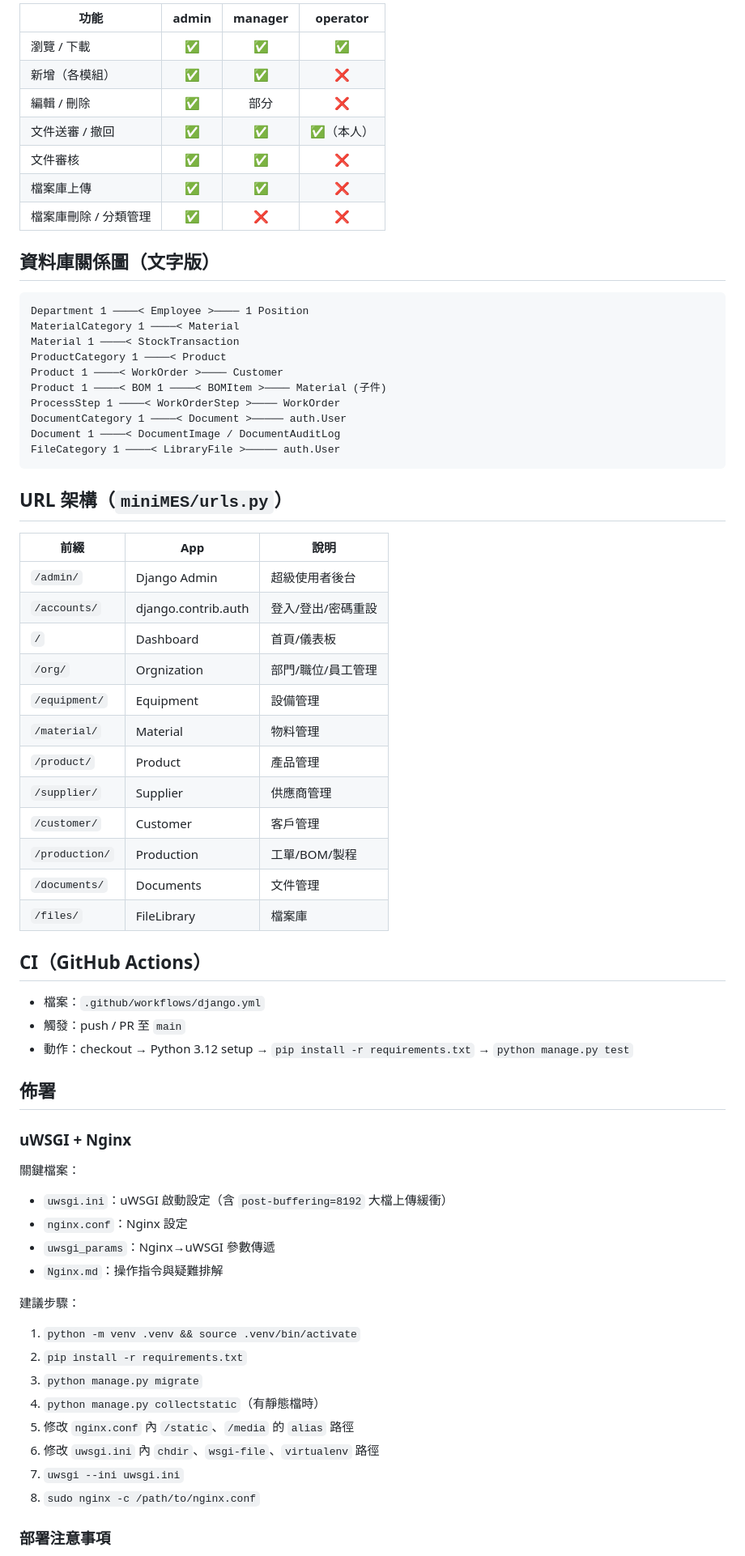
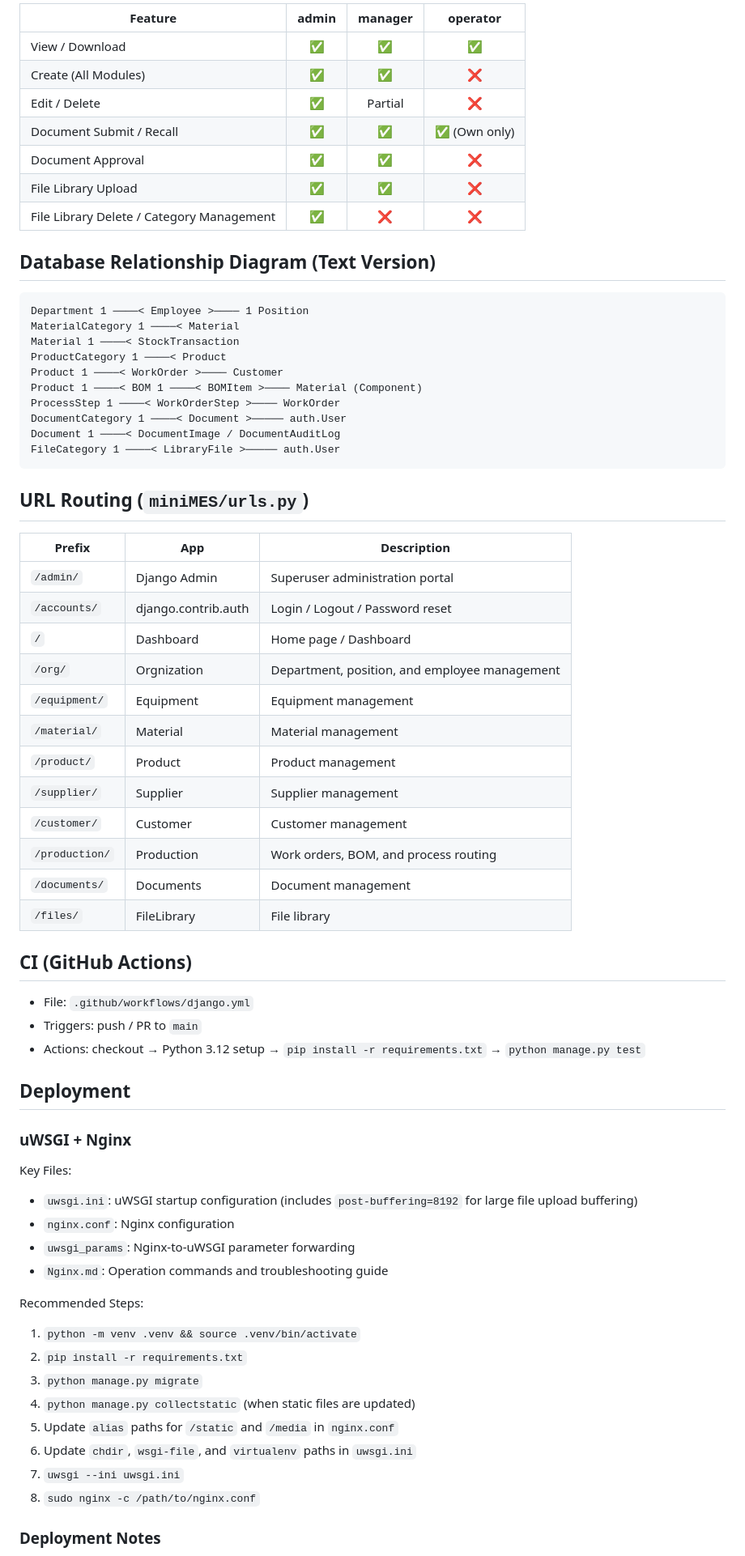
Before and after one commit to miniCloudMES/Antigravity_MES_en, a Markdown page: README.md, the part around one of its changes. Shown at 81% size. Rendered like a GitHub page.

````diff
--- a/README.md
+++ b/README.md
@@ -175,15 +178,15 @@ miniMES/
 
-| 功能 | admin | manager | operator |
-|------|:---:|:---:|:---:|
-| 瀏覽 / 下載 | ✅ | ✅ | ✅ |
-| 新增（各模組） | ✅ | ✅ | ❌ |
-| 編輯 / 刪除 | ✅ | 部分 | ❌ |
-| 文件送審 / 撤回 | ✅ | ✅ | ✅（本人） |
-| 文件審核 | ✅ | ✅ | ❌ |
-| 檔案庫上傳 | ✅ | ✅ | ❌ |
-| 檔案庫刪除 / 分類管理 | ✅ | ❌ | ❌ |
+| Feature | admin | manager | operator |
+|---|:---:|:---:|:---:|
+| View / Download | ✅ | ✅ | ✅ |
+| Create (All Modules) | ✅ | ✅ | ❌ |
+| Edit / Delete | ✅ | Partial | ❌ |
+| Document Submit / Recall | ✅ | ✅ | ✅ (Own only) |
+| Document Approval | ✅ | ✅ | ❌ |
+| File Library Upload | ✅ | ✅ | ❌ |
+| File Library Delete / Category Management | ✅ | ❌ | ❌ |
 
-## 資料庫關係圖（文字版）
+## Database Relationship Diagram (Text Version)
 
 ```
 Department 1 ────< Employee >──── 1 Position
@@ -191,55 +194,55 @@ MaterialCategory 1 ────< Material
 Material 1 ────< StockTransaction
 ProductCategory 1 ────< Product
 Product 1 ────< WorkOrder >──── Customer
-Product 1 ────< BOM 1 ────< BOMItem >──── Material (子件)
+Product 1 ────< BOM 1 ────< BOMItem >──── Material (Component)
 ProcessStep 1 ────< WorkOrderStep >──── WorkOrder
 DocumentCategory 1 ────< Document >───── auth.User
 Document 1 ────< DocumentImage / DocumentAuditLog
 FileCategory 1 ────< LibraryFile >───── auth.User
 ```
 
-## URL 架構（`miniMES/urls.py`）
+## URL Routing (`miniMES/urls.py`)
 
-| 前綴 | App | 說明 |
+| Prefix | App | Description |
 |---|---|---|
-| `/admin/` | Django Admin | 超級使用者後台 |
-| `/accounts/` | django.contrib.auth | 登入/登出/密碼重設 |
-| `/` | Dashboard | 首頁/儀表板 |
-| `/org/` | Orgnization | 部門/職位/員工管理 |
-| `/equipment/` | Equipment | 設備管理 |
-| `/material/` | Material | 物料管理 |
-| `/product/` | Product | 產品管理 |
-| `/supplier/` | Supplier | 供應商管理 |
-| `/customer/` | Customer | 客戶管理 |
-| `/production/` | Production | 工單/BOM/製程 |
-| `/documents/` | Documents | 文件管理 |
-| `/files/` | FileLibrary | 檔案庫 |
+| `/admin/` | Django Admin | Superuser administration portal |
+| `/accounts/` | django.contrib.auth | Login / Logout / Password reset |
+| `/` | Dashboard | Home page / Dashboard |
+| `/org/` | Orgnization | Department, position, and employee management |
+| `/equipment/` | Equipment | Equipment management |
+| `/material/` | Material | Material management |
+| `/product/` | Product | Product management |
+| `/supplier/` | Supplier | Supplier management |
+| `/customer/` | Customer | Customer management |
+| `/production/` | Production | Work orders, BOM, and process routing |
+| `/documents/` | Documents | Document management |
+| `/files/` | FileLibrary | File library |
 
-## CI（GitHub Actions）
+## CI (GitHub Actions)
 
-- 檔案：`.github/workflows/django.yml`
-- 觸發：push / PR 至 `main`
-- 動作：checkout → Python 3.12 setup → `pip install -r requirements.txt` → `python manage.py test`
+- File: `.github/workflows/django.yml`
+- Triggers: push / PR to `main`
+- Actions: checkout → Python 3.12 setup → `pip install -r requirements.txt` → `python manage.py test`
 
-## 佈署
+## Deployment
 
 ### uWSGI + Nginx
 
-關鍵檔案：
-- `uwsgi.ini`：uWSGI 啟動設定（含 `post-buffering=8192` 大檔上傳緩衝）
-- `nginx.conf`：Nginx 設定
-- `uwsgi_params`：Nginx→uWSGI 參數傳遞
-- `Nginx.md`：操作指令與疑難排解
+Key Files:
+- `uwsgi.ini`: uWSGI startup configuration (includes `post-buffering=8192` for large file upload buffering)
+- `nginx.conf`: Nginx configuration
+- `uwsgi_params`: Nginx-to-uWSGI parameter forwarding
+- `Nginx.md`: Operation commands and troubleshooting guide
 
-建議步驟：
+Recommended Steps:
 1. `python -m venv .venv && source .venv/bin/activate`
 2. `pip install -r requirements.txt`
 3. `python manage.py migrate`
-4. `python manage.py collectstatic`（有靜態檔時）
-5. 修改 `nginx.conf` 內 `/static`、`/media` 的 `alias` 路徑
-6. 修改 `uwsgi.ini` 內 `chdir`、`wsgi-file`、`virtualenv` 路徑
+4. `python manage.py collectstatic` (when static files are updated)
+5. Update `alias` paths for `/static` and `/media` in `nginx.conf`
+6. Update `chdir`, `wsgi-file`, and `virtualenv` paths in `uwsgi.ini`
 7. `uwsgi --ini uwsgi.ini`
 8. `sudo nginx -c /path/to/nginx.conf`
 
-### 部署注意事項
+### Deployment Notes
 
````
Also changed, not shown: other parts of README.md (+128 -127 lines).
